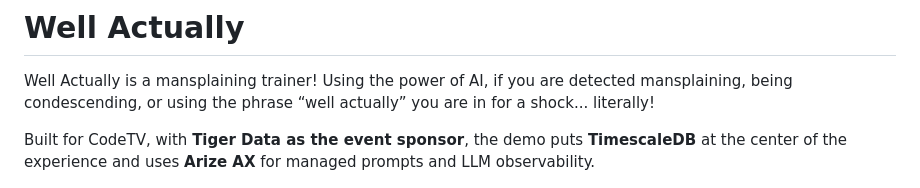
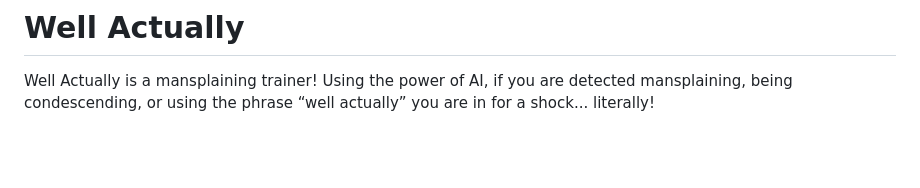
Before and after one commit to jimbobbennett/well-actually, a Markdown page: README.md, the part around the change. Rendered like a GitHub page; blank space fills up the shorter version.

Commit message:
Trim README sponsor introduction
Co-authored-by: Copilot App <223556219+Copilot@users.noreply.github.com>

```diff
--- a/README.md
+++ b/README.md
@@ -3,10 +3,6 @@
 Well Actually is a mansplaining trainer! Using the power of AI, if you are
 detected mansplaining, being condescending, or using the phrase “well actually”
 you are in for a shock... literally!
-
-Built for CodeTV, with **Tiger Data as the event sponsor**, the demo puts
-**TimescaleDB** at the center of the experience and uses **Arize AX** for
-managed prompts and LLM observability.
 
 ![Well Actually demo at CodeTV: two participants react as one points to a wrist-worn device.](assets/codetv-demo.jpeg)
 
```
